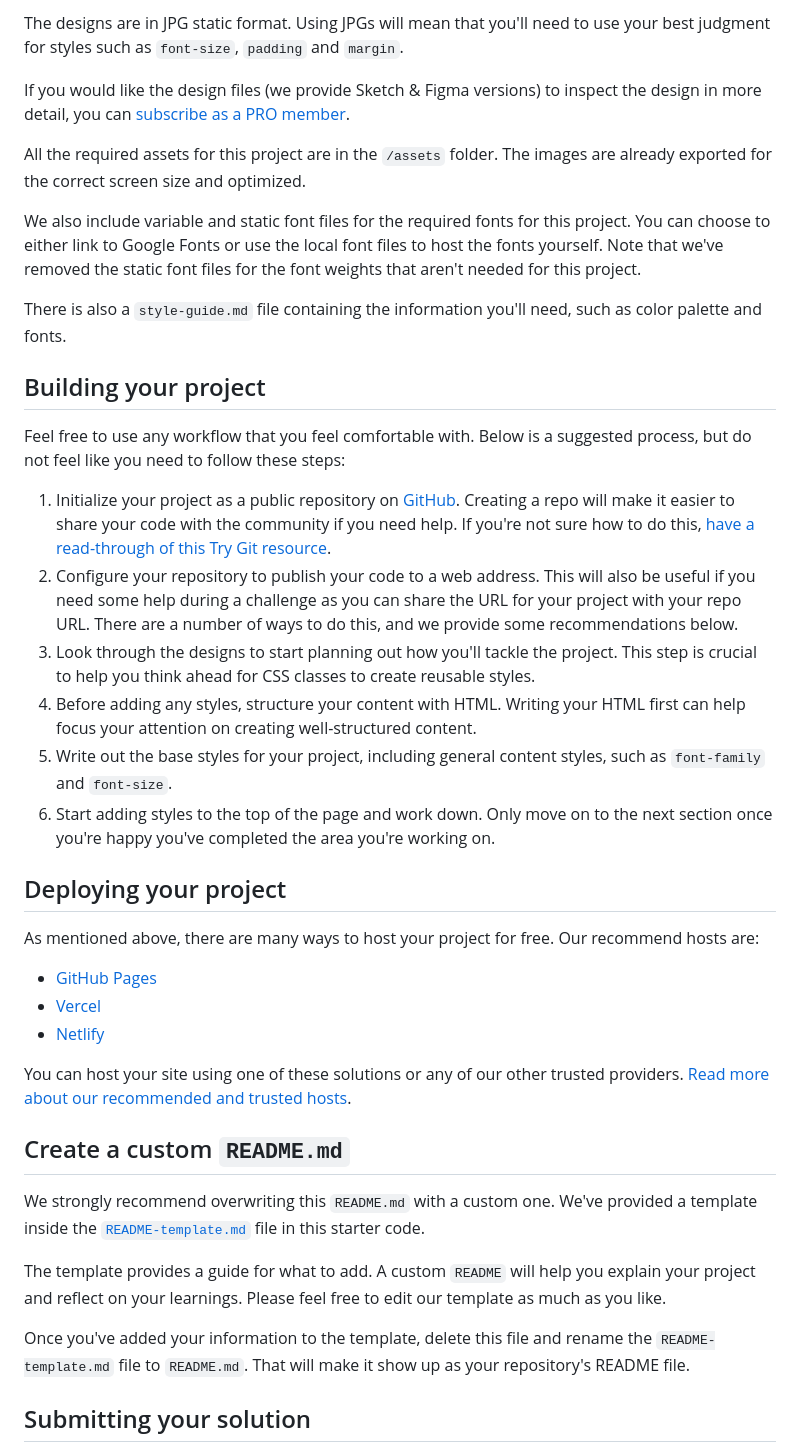
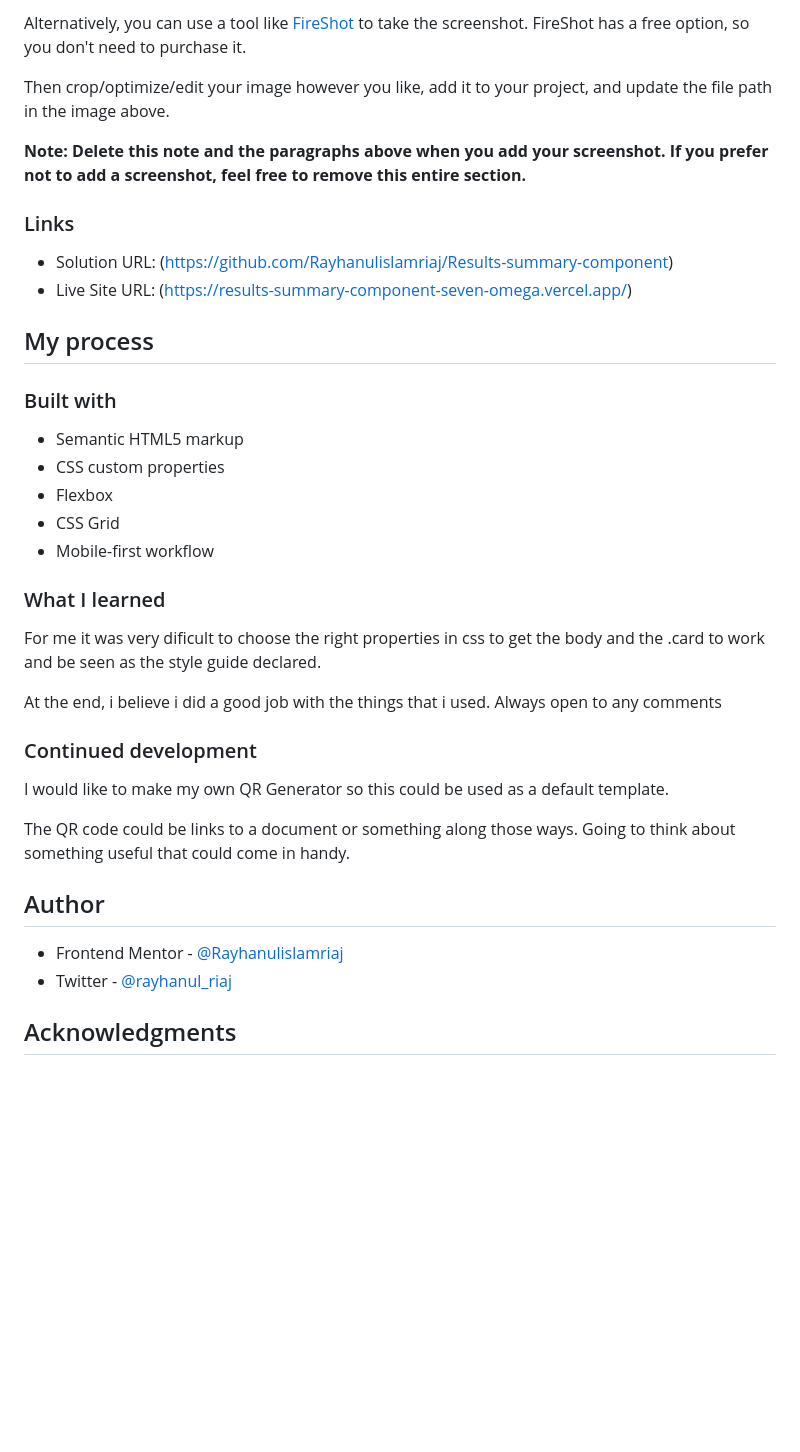
Before and after one commit to Rayhanulislamriaj/Results-summary-component, a Markdown page: README.md, the part around the change printed below. Rendered like a GitHub page; blank space fills up the shorter version.

```diff
--- a/README.md
+++ b/README.md
@@ -32,42 +37,41 @@ Your task is to build out the project to the designs inside the `/design` folder
 
-The designs are in JPG static format. Using JPGs will mean that you'll need to use your best judgment for styles such as `font-size`, `padding` and `margin`.
+Alternatively, you can use a tool like [FireShot](https://getfireshot.com/) to take the screenshot. FireShot has a free option, so you don't need to purchase it.
 
-If you would like the design files (we provide Sketch & Figma versions) to inspect the design in more detail, you can [subscribe as a PRO member](https://www.frontendmentor.io/pro).
+Then crop/optimize/edit your image however you like, add it to your project, and update the file path in the image above.
 
-All the required assets for this project are in the `/assets` folder. The images are already exported for the correct screen size and optimized.
+**Note: Delete this note and the paragraphs above when you add your screenshot. If you prefer not to add a screenshot, feel free to remove this entire section.**
 
-We also include variable and static font files for the required fonts for this project. You can choose to either link to Google Fonts or use the local font files to host the fonts yourself. Note that we've removed the static font files for the font weights that aren't needed for this project.
+### Links
 
-There is also a `style-guide.md` file containing the information you'll need, such as color palette and fonts.
+- Solution URL: (https://github.com/Rayhanulislamriaj/Results-summary-component)
+- Live Site URL: (https://results-summary-component-seven-omega.vercel.app/)
 
-## Building your project
+## My process
 
-Feel free to use any workflow that you feel comfortable with. Below is a suggested process, but do not feel like you need to follow these steps:
+### Built with
 
-1. Initialize your project as a public repository on [GitHub](https://github.com/). Creating a repo will make it easier to share your code with the community if you need help. If you're not sure how to do this, [have a read-through of this Try Git resource](https://try.github.io/).
-2. Configure your repository to publish your code to a web address. This will also be useful if you need some help during a challenge as you can share the URL for your project with your repo URL. There are a number of ways to do this, and we provide some recommendations below.
-3. Look through the designs to start planning out how you'll tackle the project. This step is crucial to help you think ahead for CSS classes to create reusable styles.
-4. Before adding any styles, structure your content with HTML. Writing your HTML first can help focus your attention on creating well-structured content.
-5. Write out the base styles for your project, including general content styles, such as `font-family` and `font-size`.
-6. Start adding styles to the top of the page and work down. Only move on to the next section once you're happy you've completed the area you're working on.
+- Semantic HTML5 markup
+- CSS custom properties
+- Flexbox
+- CSS Grid
+- Mobile-first workflow
 
-## Deploying your project
+### What I learned
 
-As mentioned above, there are many ways to host your project for free. Our recommend hosts are:
+For me it was very dificult to choose the right properties in css to get the body and the .card to work and be seen as the style guide declared.
 
-- [GitHub Pages](https://pages.github.com/)
-- [Vercel](https://vercel.com/)
-- [Netlify](https://www.netlify.com/)
+At the end, i believe i did a good job with the things that i used. Always open to any comments
 
-You can host your site using one of these solutions or any of our other trusted providers. [Read more about our recommended and trusted hosts](https://medium.com/frontend-mentor/frontend-mentor-trusted-hosting-providers-bf000dfebe).
+### Continued development
 
-## Create a custom `README.md`
+I would like to make my own QR Generator so this could be used as a default template.
 
-We strongly recommend overwriting this `README.md` with a custom one. We've provided a template inside the [`README-template.md`](./README-template.md) file in this starter code.
+The QR code could be links to a document or something along those ways. Going to think about something useful that could come in handy.
 
-The template provides a guide for what to add. A custom `README` will help you explain your project and reflect on your learnings. Please feel free to edit our template as much as you like.
+## Author
 
-Once you've added your information to the template, delete this file and rename the `README-template.md` file to `README.md`. That will make it show up as your repository's README file.
+- Frontend Mentor - [@Rayhanulislamriaj](https://www.frontendmentor.io/profile/Rayhanulislamriaj)
+- Twitter - [@rayhanul_riaj](https://twitter.com/rayhanul_riaj)
 
-## Submitting your solution
+## Acknowledgments
 
```
Also changed, not shown: other parts of README.md (+23 -41 lines), image-1.png (added), image.png (added).
